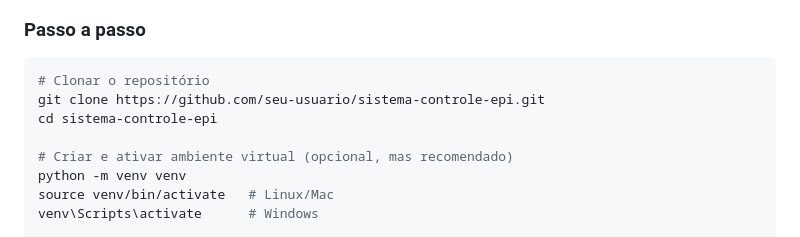
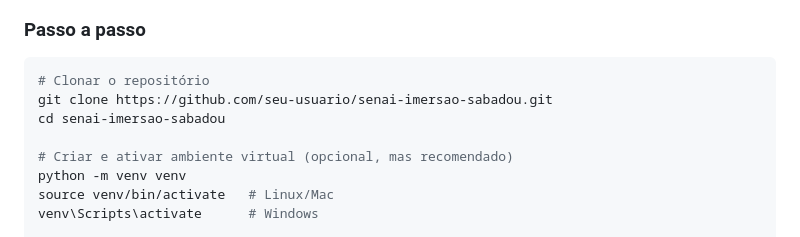
Before and after one commit to mayckon-azzi/django-sistema-controle-epi, a Markdown page: README.md, the part around the change. Rendered like a GitHub page.

````diff
--- a/README.md
+++ b/README.md
@@ -193,8 +193,8 @@ Observações:
 
 ```bash
 # Clonar o repositório
-git clone https://github.com/seu-usuario/sistema-controle-epi.git
-cd sistema-controle-epi
+git clone https://github.com/seu-usuario/senai-imersao-sabadou.git
+cd senai-imersao-sabadou
 
 # Criar e ativar ambiente virtual (opcional, mas recomendado)
 python -m venv venv
````
